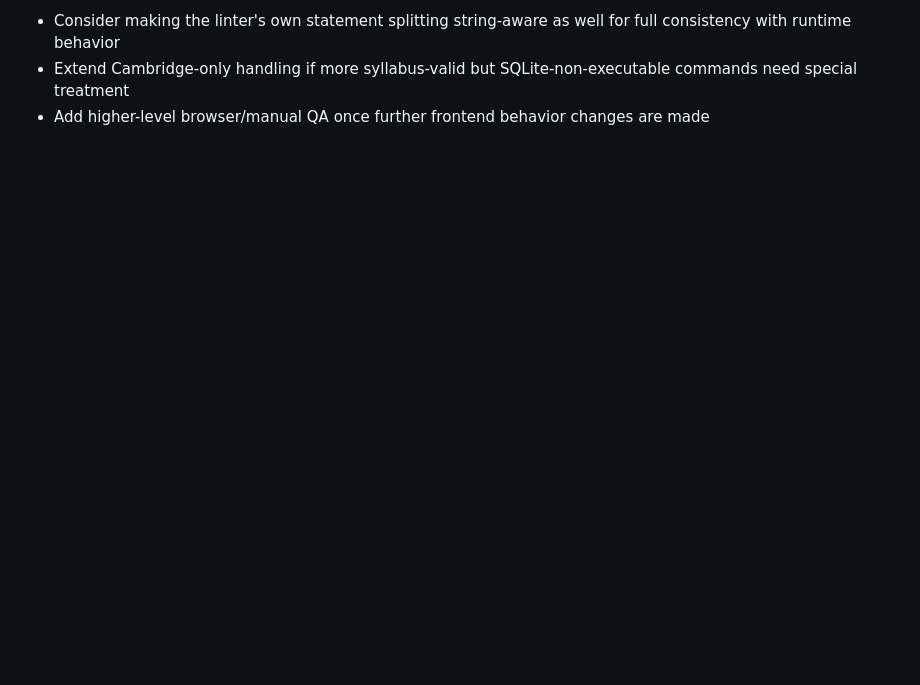
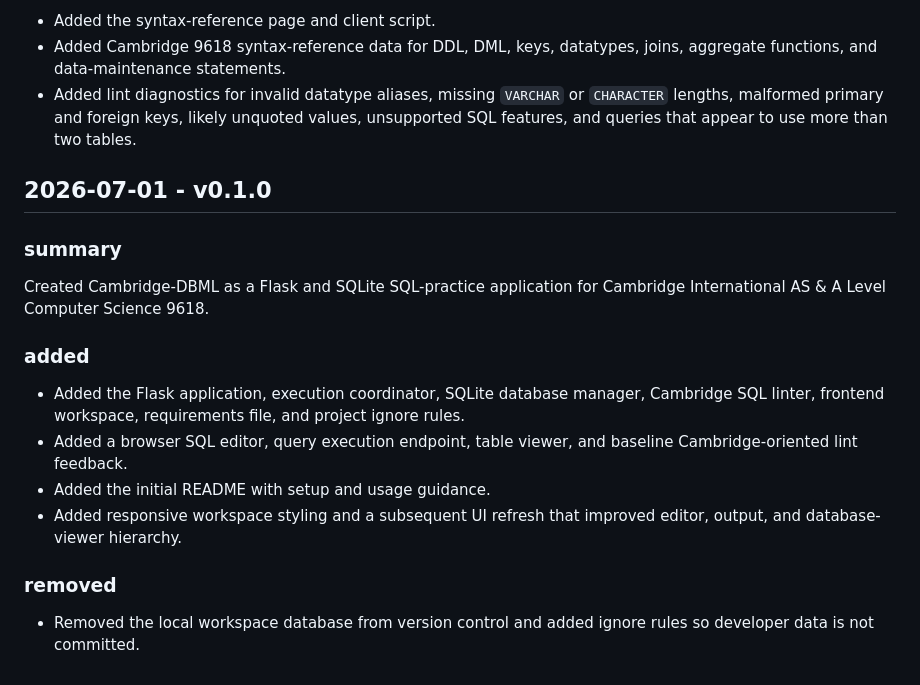
Before and after one commit to HanYC666/Cambridge-DBML, a Markdown page: changelog.md, the part around one of its changes. GitHub-like rendering; blank space fills up the shorter version.

```diff
--- a/changelog.md
+++ b/changelog.md
@@ -128,4 +111,21 @@ Result:
 
-- Consider making the linter's own statement splitting string-aware as well for full consistency with runtime behavior
-- Extend Cambridge-only handling if more syllabus-valid but SQLite-non-executable commands need special treatment
-- Add higher-level browser/manual QA once further frontend behavior changes are made
+- Added the syntax-reference page and client script.
+- Added Cambridge 9618 syntax-reference data for DDL, DML, keys, datatypes, joins, aggregate functions, and data-maintenance statements.
+- Added lint diagnostics for invalid datatype aliases, missing `VARCHAR` or `CHARACTER` lengths, malformed primary and foreign keys, likely unquoted values, unsupported SQL features, and queries that appear to use more than two tables.
+
+## 2026-07-01 - v0.1.0
+
+### summary
+
+Created Cambridge-DBML as a Flask and SQLite SQL-practice application for Cambridge International AS & A Level Computer Science 9618.
+
+### added
+
+- Added the Flask application, execution coordinator, SQLite database manager, Cambridge SQL linter, frontend workspace, requirements file, and project ignore rules.
+- Added a browser SQL editor, query execution endpoint, table viewer, and baseline Cambridge-oriented lint feedback.
+- Added the initial README with setup and usage guidance.
+- Added responsive workspace styling and a subsequent UI refresh that improved editor, output, and database-viewer hierarchy.
+
+### removed
+
+- Removed the local workspace database from version control and added ignore rules so developer data is not committed.
```
Also changed, not shown: other parts of changelog.md (+70 -87 lines).
